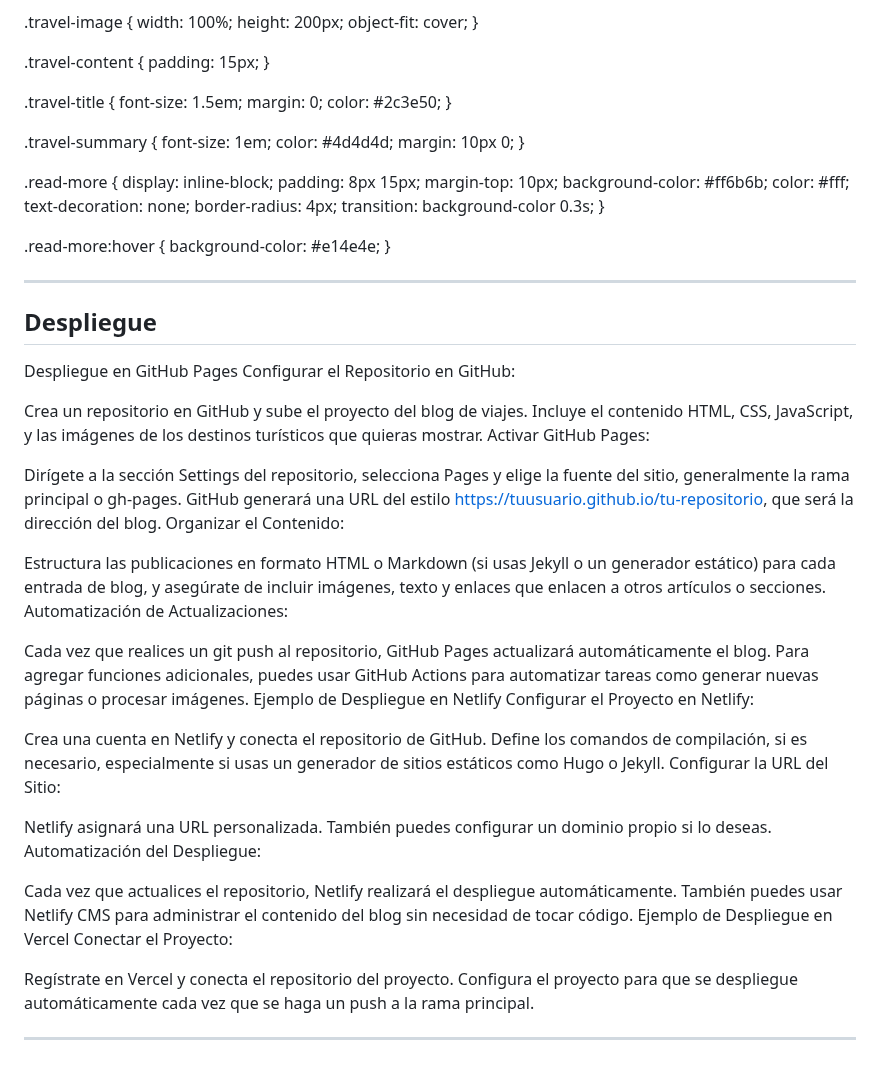
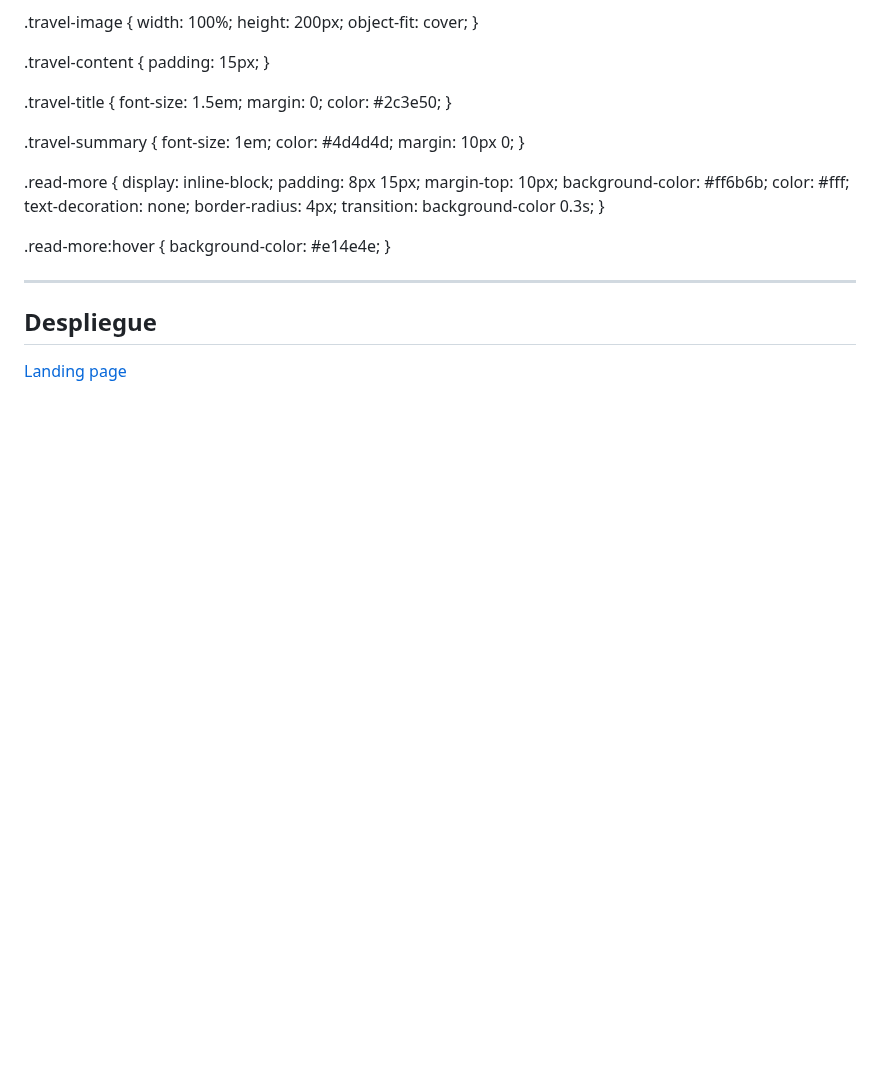
Before and after one commit to CRAFTMANTECH/blog-de-viajes, a Markdown page: README.md, the part around the change. Drawn GitHub-style; blank space fills up the shorter version.

```diff
--- a/README.md
+++ b/README.md
@@ -129,38 +129,4 @@ herramientas utilizadas en el proyecto:
 ---
 
 ## Despliegue
-Despliegue en GitHub Pages
-Configurar el Repositorio en GitHub:
-
-Crea un repositorio en GitHub y sube el proyecto del blog de viajes.
-Incluye el contenido HTML, CSS, JavaScript, y las imágenes de los destinos turísticos que quieras mostrar.
-Activar GitHub Pages:
-
-Dirígete a la sección Settings del repositorio, selecciona Pages y elige la fuente del sitio, generalmente la rama principal o gh-pages.
-GitHub generará una URL del estilo https://tuusuario.github.io/tu-repositorio, que será la dirección del blog.
-Organizar el Contenido:
-
-Estructura las publicaciones en formato HTML o Markdown (si usas Jekyll o un generador estático) para cada entrada de blog, y asegúrate de incluir imágenes, texto y enlaces que enlacen a otros artículos o secciones.
-Automatización de Actualizaciones:
-
-Cada vez que realices un git push al repositorio, GitHub Pages actualizará automáticamente el blog.
-Para agregar funciones adicionales, puedes usar GitHub Actions para automatizar tareas como generar nuevas páginas o procesar imágenes.
-Ejemplo de Despliegue en Netlify
-Configurar el Proyecto en Netlify:
-
-Crea una cuenta en Netlify y conecta el repositorio de GitHub.
-Define los comandos de compilación, si es necesario, especialmente si usas un generador de sitios estáticos como Hugo o Jekyll.
-Configurar la URL del Sitio:
-
-Netlify asignará una URL personalizada. También puedes configurar un dominio propio si lo deseas.
-Automatización del Despliegue:
-
-Cada vez que actualices el repositorio, Netlify realizará el despliegue automáticamente.
-También puedes usar Netlify CMS para administrar el contenido del blog sin necesidad de tocar código.
-Ejemplo de Despliegue en Vercel
-Conectar el Proyecto:
-
-Regístrate en Vercel y conecta el repositorio del proyecto.
-Configura el proyecto para que se despliegue automáticamente cada vez que se haga un push a la rama principal.
-
----
+[Landing page](https://coruscating-nasturtium-35ad4e.netlify.app)
```
